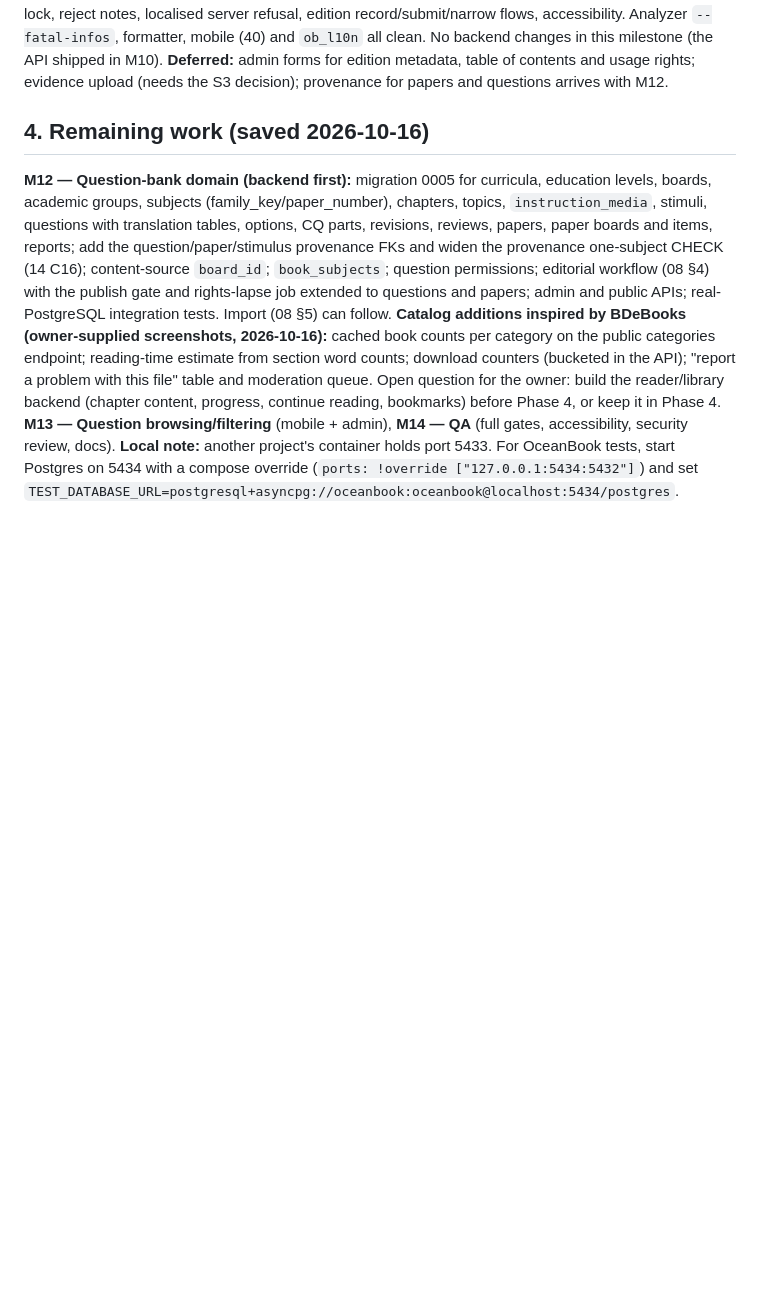
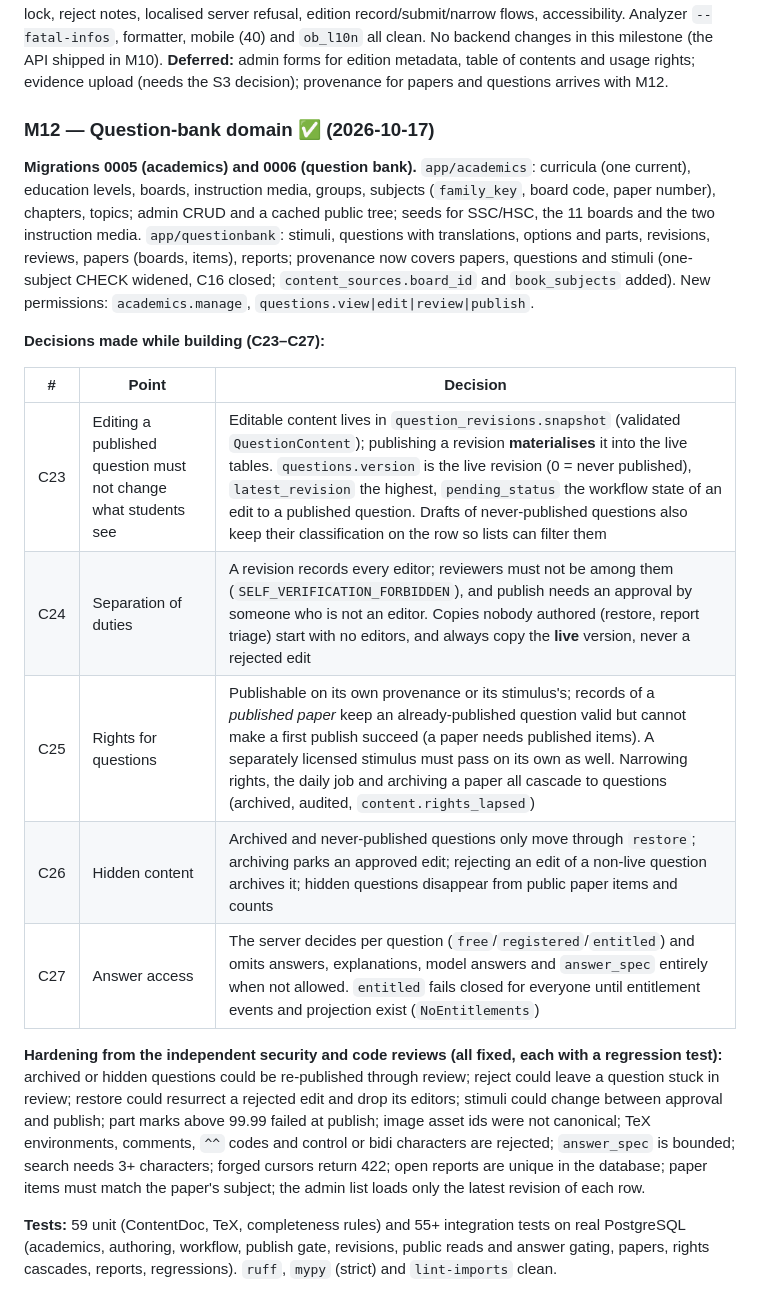
Before and after one commit to rahmanmostafijur/OceanBook, a Markdown page: docs/architecture/14-phase2-plan.md, the part around one of its changes. Rendered like a GitHub page; blank space fills up the shorter version.

```diff
--- a/docs/architecture/14-phase2-plan.md
+++ b/docs/architecture/14-phase2-plan.md
@@ -91,9 +91,20 @@ Findings fixed: access chips overflowed narrow tiles; fixed-height rails and gri
 **Tests:** admin 27 (12 new): record state rules, ISO date payload, sources list and retire, new-source validation, verify, self-verification lock, reject notes, localised server refusal, edition record/submit/narrow flows, accessibility. Analyzer `--fatal-infos`, formatter, mobile (40) and `ob_l10n` all clean. No backend changes in this milestone (the API shipped in M10).
 **Deferred:** admin forms for edition metadata, table of contents and usage rights; evidence upload (needs the S3 decision); provenance for papers and questions arrives with M12.
 
-## 4. Remaining work (saved 2026-10-16)
+### M12 — Question-bank domain ✅ (2026-10-17)
+**Migrations 0005 (academics) and 0006 (question bank).** `app/academics`: curricula (one current), education levels, boards, instruction media, groups, subjects (`family_key`, board code, paper number), chapters, topics; admin CRUD and a cached public tree; seeds for SSC/HSC, the 11 boards and the two instruction media. `app/questionbank`: stimuli, questions with translations, options and parts, revisions, reviews, papers (boards, items), reports; provenance now covers papers, questions and stimuli (one-subject CHECK widened, C16 closed; `content_sources.board_id` and `book_subjects` added). New permissions: `academics.manage`, `questions.view|edit|review|publish`.
 
-**M12 — Question-bank domain (backend first):** migration 0005 for curricula, education levels, boards, academic groups, subjects (family_key/paper_number), chapters, topics, `instruction_media`, stimuli, questions with translation tables, options, CQ parts, revisions, reviews, papers, paper boards and items, reports; add the question/paper/stimulus provenance FKs and widen the provenance one-subject CHECK (14 C16); content-source `board_id`; `book_subjects`; question permissions; editorial workflow (08 §4) with the publish gate and rights-lapse job extended to questions and papers; admin and public APIs; real-PostgreSQL integration tests. Import (08 §5) can follow.
-**Catalog additions inspired by BDeBooks (owner-supplied screenshots, 2026-10-16):** cached book counts per category on the public categories endpoint; reading-time estimate from section word counts; download counters (bucketed in the API); "report a problem with this file" table and moderation queue. Open question for the owner: build the reader/library backend (chapter content, progress, continue reading, bookmarks) before Phase 4, or keep it in Phase 4.
-**M13 — Question browsing/filtering** (mobile + admin), **M14 — QA** (full gates, accessibility, security review, docs).
-**Local note:** another project's container holds port 5433. For OceanBook tests, start Postgres on 5434 with a compose override (`ports: !override ["127.0.0.1:5434:5432"]`) and set `TEST_DATABASE_URL=postgresql+asyncpg://oceanbook:oceanbook@localhost:5434/postgres`.
+**Decisions made while building (C23–C27):**
+
+| # | Point | Decision |
+|---|-------|----------|
+| C23 | Editing a published question must not change what students see | Editable content lives in `question_revisions.snapshot` (validated `QuestionContent`); publishing a revision **materialises** it into the live tables. `questions.version` is the live revision (0 = never published), `latest_revision` the highest, `pending_status` the workflow state of an edit to a published question. Drafts of never-published questions also keep their classification on the row so lists can filter them |
+| C24 | Separation of duties | A revision records every editor; reviewers must not be among them (`SELF_VERIFICATION_FORBIDDEN`), and publish needs an approval by someone who is not an editor. Copies nobody authored (restore, report triage) start with no editors, and always copy the **live** version, never a rejected edit |
+| C25 | Rights for questions | Publishable on its own provenance or its stimulus's; records of a *published paper* keep an already-published question valid but cannot make a first publish succeed (a paper needs published items). A separately licensed stimulus must pass on its own as well. Narrowing rights, the daily job and archiving a paper all cascade to questions (archived, audited, `content.rights_lapsed`) |
+| C26 | Hidden content | Archived and never-published questions only move through `restore`; archiving parks an approved edit; rejecting an edit of a non-live question archives it; hidden questions disappear from public paper items and counts |
+| C27 | Answer access | The server decides per question (`free`/`registered`/`entitled`) and omits answers, explanations, model answers and `answer_spec` entirely when not allowed. `entitled` fails closed for everyone until entitlement events and projection exist (`NoEntitlements`) |
+
+**Hardening from the independent security and code reviews (all fixed, each with a regression test):** archived or hidden questions could be re-published through review; reject could leave a question stuck in review; restore could resurrect a rejected edit and drop its editors; stimuli could change between approval and publish; part marks above 99.99 failed at publish; image asset ids were not canonical; TeX environments, comments, `^^` codes and control or bidi characters are rejected; `answer_spec` is bounded; search needs 3+ characters; forged cursors return 422; open reports are unique in the database; paper items must match the paper's subject; the admin list loads only the latest revision of each row.
+
+**Tests:** 59 unit (ContentDoc, TeX, completeness rules) and 55+ integration tests on real PostgreSQL (academics, authoring, workflow, publish gate, revisions, public reads and answer gating, papers, rights cascades, reports, regressions). `ruff`, `mypy` (strict) and `lint-imports` clean.
+
```
Also changed, not shown: other parts of docs/architecture/14-phase2-plan.md (+16 -0 lines), README.md (+1 -1 lines).
